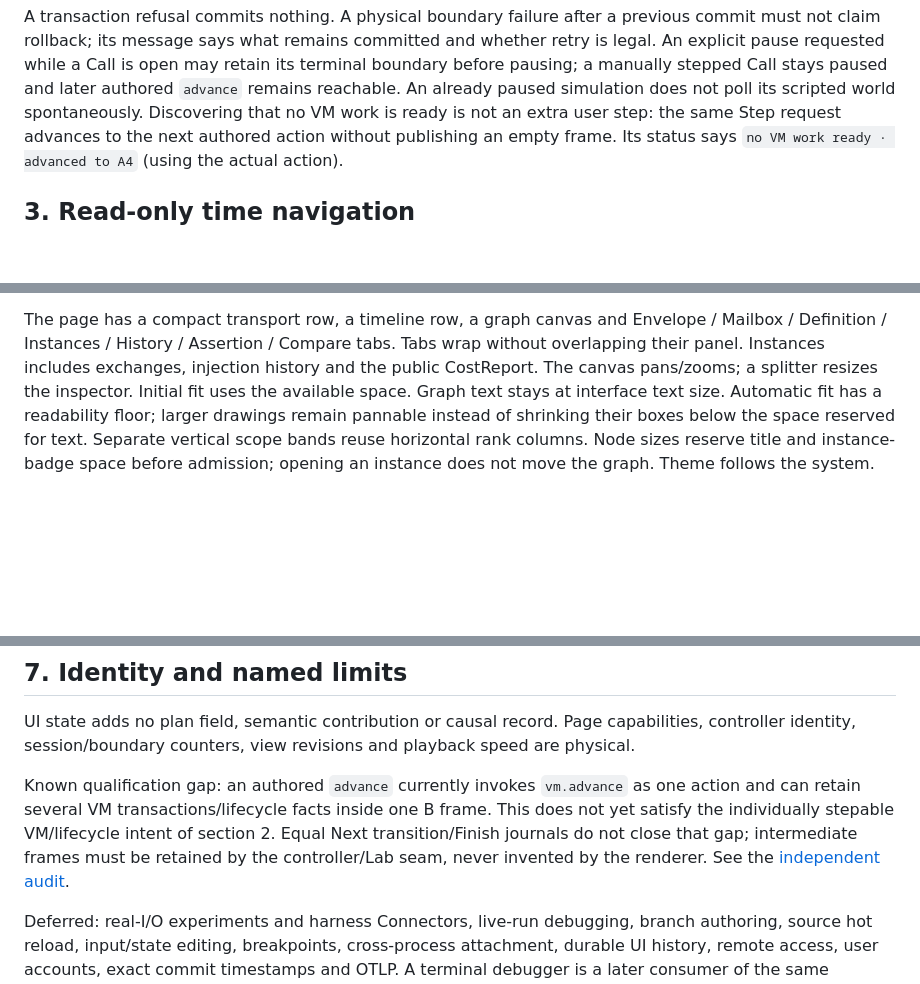
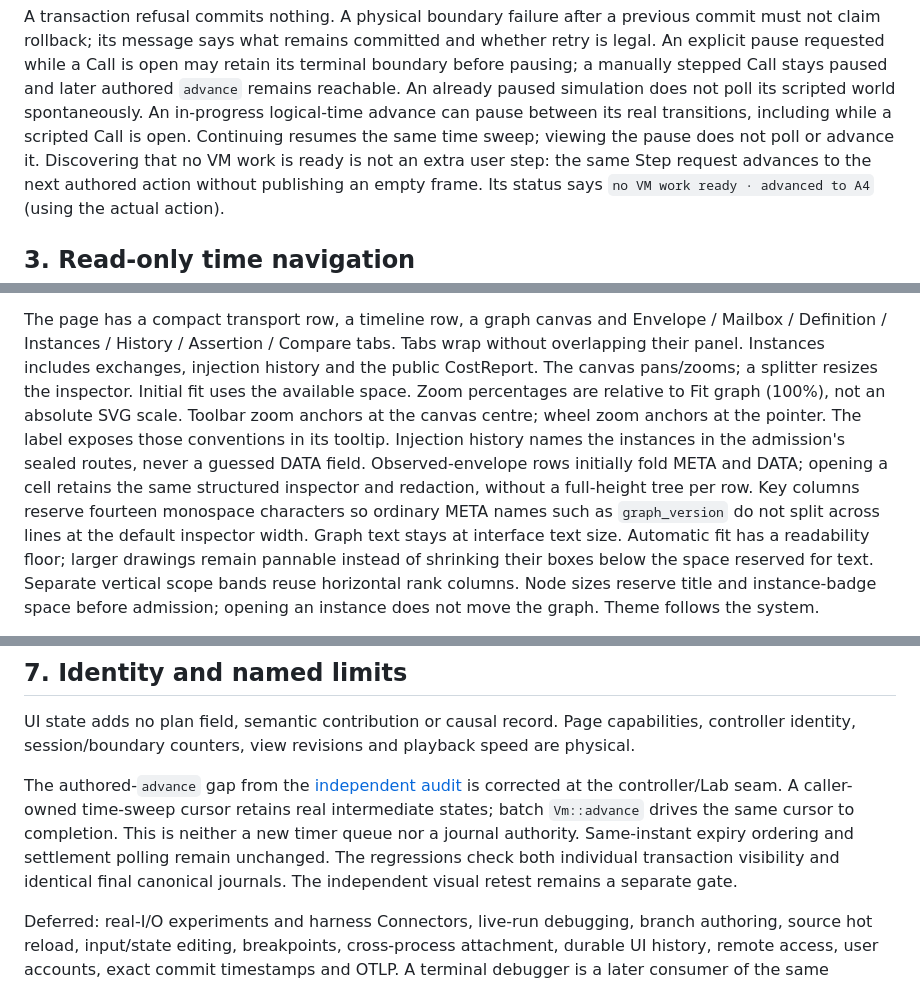
Before and after one commit to rastok-io/rastok, a Markdown page: docs/spec/ui.md, 3 parts joined by grey strips. Drawn GitHub-style; blank space fills up the shorter version.

```diff
--- a/docs/spec/ui.md
+++ b/docs/spec/ui.md
@@ -95,6 +97,9 @@ committed and whether retry is legal. An explicit pause requested while a Call
 is open may retain its terminal boundary before pausing; a manually stepped
 Call stays paused and later authored `advance` remains reachable.
 An already paused simulation does not poll its scripted world spontaneously.
+An in-progress logical-time advance can pause between its real transitions,
+including while a scripted Call is open. Continuing resumes the same time
+sweep; viewing the pause does not poll or advance it.
 Discovering that no VM work is ready is not an extra user step: the same Step
 request advances to the next authored action without publishing an empty frame.
 Its status says `no VM work ready · advanced to A4` (using the actual action).
@@ -172,6 +180,14 @@ Envelope / Mailbox / Definition / Instances / History / Assertion / Compare tabs
 Tabs wrap without overlapping their panel. Instances includes
 exchanges, injection history and the public CostReport. The canvas pans/zooms;
 a splitter resizes the inspector. Initial fit uses the available space.
+Zoom percentages are relative to Fit graph (100%), not an absolute SVG scale.
+Toolbar zoom anchors at the canvas centre; wheel zoom anchors at the pointer.
+The label exposes those conventions in its tooltip. Injection history names
+the instances in the admission's sealed routes, never a guessed DATA field.
+Observed-envelope rows initially fold META and DATA; opening a cell retains
+the same structured inspector and redaction, without a full-height tree per row.
+Key columns reserve fourteen monospace characters so ordinary META names such
+as `graph_version` do not split across lines at the default inspector width.
 Graph text stays at interface text size. Automatic fit has a readability floor;
 larger drawings remain pannable instead of shrinking their boxes below the space
 reserved for text. Separate vertical scope bands reuse horizontal rank columns.
@@ -351,12 +370,13 @@ UI state adds no plan field, semantic contribution or causal record. Page
 capabilities, controller identity, session/boundary counters, view revisions
 and playback speed are physical.
 
-Known qualification gap: an authored `advance` currently invokes `vm.advance`
-as one action and can retain several VM transactions/lifecycle facts inside
-one B frame. This does not yet satisfy the individually stepable VM/lifecycle
-intent of section 2. Equal Next transition/Finish journals do not close that gap;
-intermediate frames must be retained by the controller/Lab seam, never invented
-by the renderer. See the [independent audit](../architecture/m1.9-fable-ux-audit.md).
+The authored-`advance` gap from the [independent audit](../architecture/m1.9-fable-ux-audit.md)
+is corrected at the controller/Lab seam. A caller-owned time-sweep cursor
+retains real intermediate states; batch `Vm::advance` drives the same cursor
+to completion. This is neither a new timer queue nor a journal authority.
+Same-instant expiry ordering and settlement polling remain unchanged. The
+regressions check both individual transaction visibility and identical final
+canonical journals. The independent visual retest remains a separate gate.
 
 Deferred: real-I/O experiments and harness Connectors, live-run debugging,
 branch authoring, source hot reload, input/state editing, breakpoints,
```
Also changed, not shown: other parts of docs/spec/ui.md (+9 -1 lines), docs/architecture/m1.9-fable-ux-audit.md (+11 -0 lines), docs/site/assets/webhook-backoff.png, docs/site/assets/webhook-before.png, docs/site/assets/webhook-completed.png, 12 other files.
